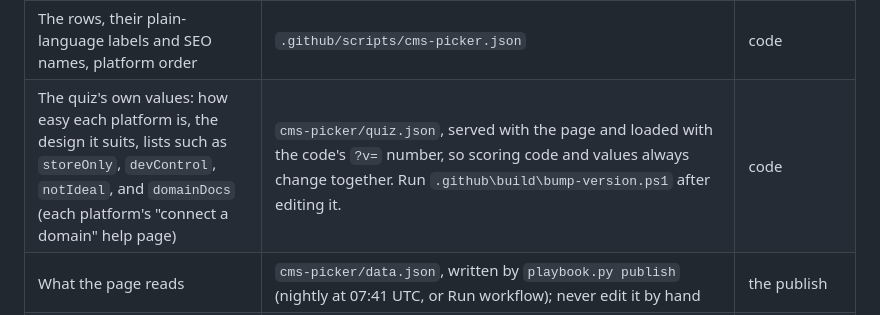
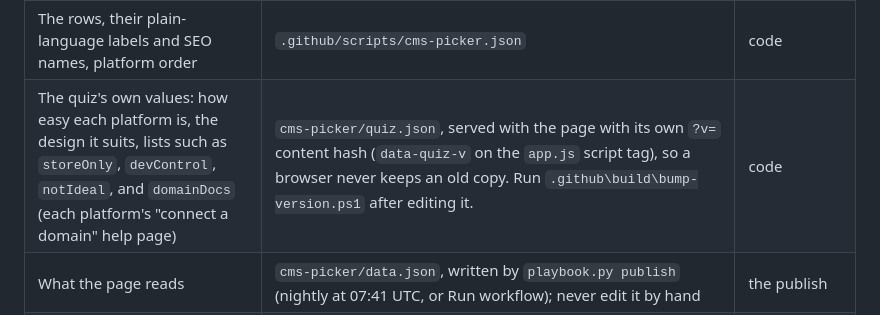
Before and after one commit to superjsal/jsal.io, a Markdown page: .github/docs/cms-picker-maintenance.md, the part around the change. Rendered like a GitHub page.

```diff
--- a/.github/docs/cms-picker-maintenance.md
+++ b/.github/docs/cms-picker-maintenance.md
@@ -32,7 +32,7 @@ question and fixes it, so it's left as is.
 | Each platform's answers (tag, public note, varies/not verified), profile, logo, public switch | Supabase `picker` table (its own answers, separate from the Playbook's) | John, on the Playbook's CMS Picker tab |
 | Each answer's source (official docs URL) and the date it was checked | `picker.sources` | John, on the CMS Picker tab (in the same form as the answer) |
 | The rows, their plain-language labels and SEO names, platform order | `.github/scripts/cms-picker.json` | code |
-| The quiz's own values: how easy each platform is, the design it suits, lists such as `storeOnly`, `devControl`, `notIdeal`, and `domainDocs` (each platform's "connect a domain" help page) | `cms-picker/quiz.json`, served with the page and loaded with the code's `?v=` number, so scoring code and values always change together. Run `.github\build\bump-version.ps1` after editing it. | code |
+| The quiz's own values: how easy each platform is, the design it suits, lists such as `storeOnly`, `devControl`, `notIdeal`, and `domainDocs` (each platform's "connect a domain" help page) | `cms-picker/quiz.json`, served with the page with its own `?v=` content hash (`data-quiz-v` on the `app.js` script tag), so a browser never keeps an old copy. Run `.github\build\bump-version.ps1` after editing it. | code |
 | What the page reads | `cms-picker/data.json`, written by `playbook.py publish` (nightly at 07:41 UTC, or Run workflow); never edit it by hand | the publish |
 | Its shape | `.github/scripts/cms-picker.schema.json`, checked by `check_data.py` before every publish and push | code |
 | One page per platform (`/cms-picker/<platform>/`: its SEO answers with where to find each setting, then a short profile) | `cms-picker/<platform>/index.html`, written by the publish from `.github/scripts/platform-page.html` (markup), `cms-picker/platform.css` (look) and `platform_pages()` in `playbook.py` (the headings in `SEO_HEAD`). Pages for platforms taken off are removed, and `sitemap.xml` follows. Never edit the pages by hand; `playbook.py prerender` rebuilds them locally. Each has its own share image, `og/cms-picker-<id>.png` (name and six SEO tags, text only), made by `build\og\make-og.ps1`; re-run it after adding a platform or changing an SEO tag. Until it's re-run, a new platform's page uses `og/cms-picker.png`. | the publish (code for the template) |
```
Also changed, not shown: .github/docs/how-it-works.md (+3 -3 lines).
